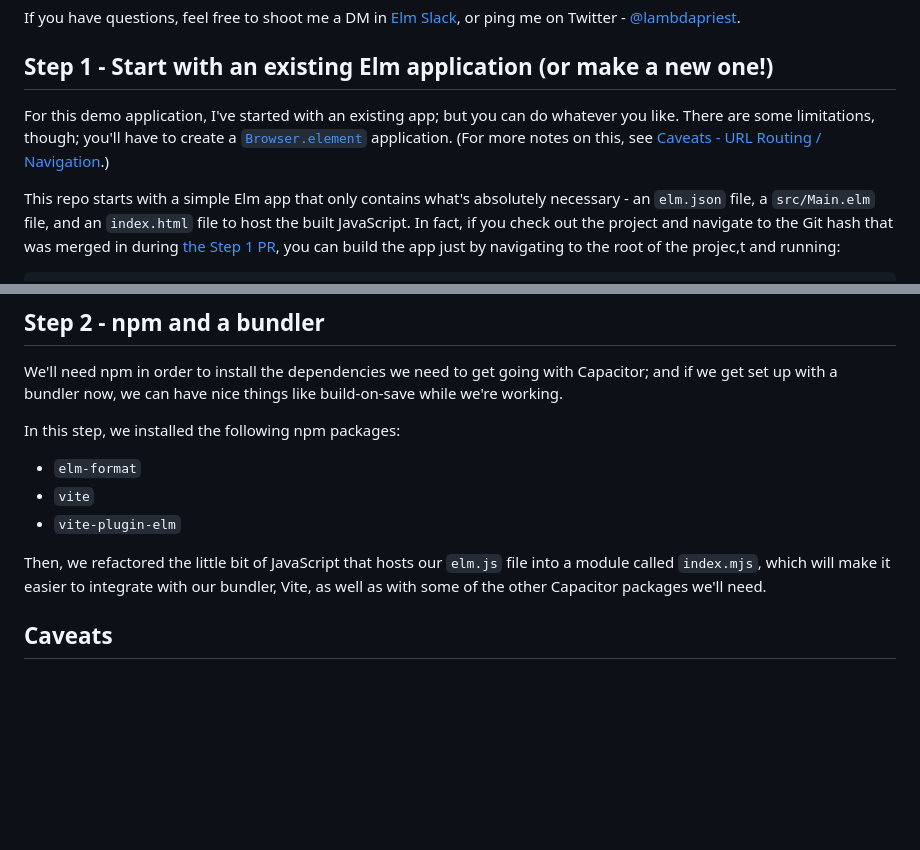
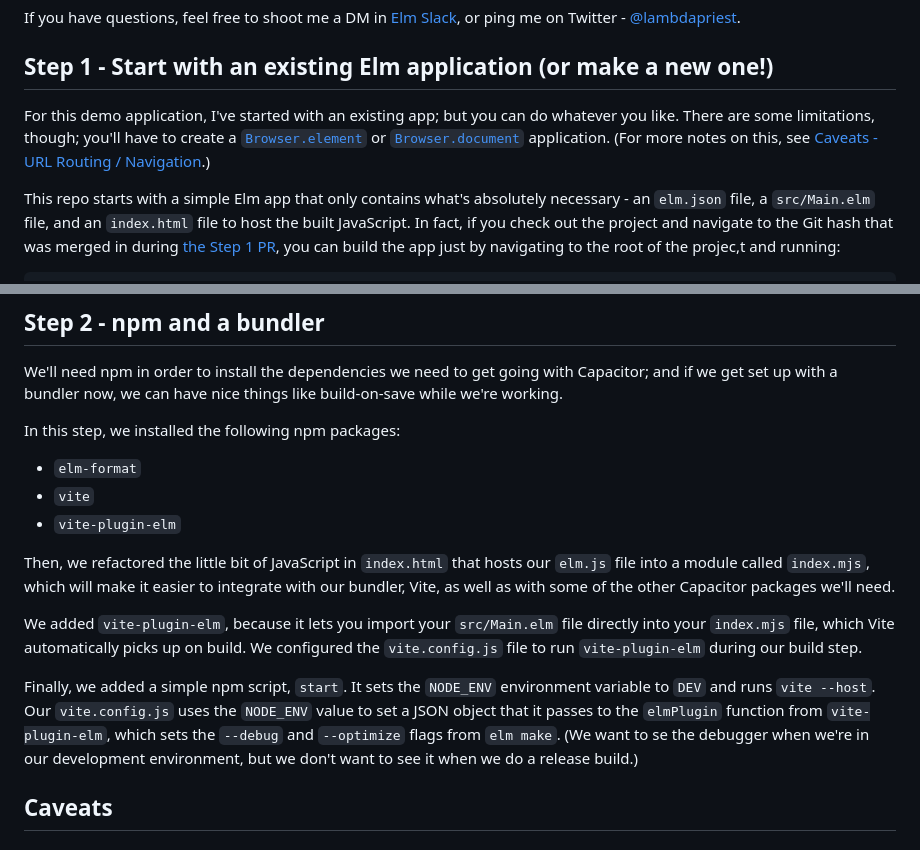
Before and after one commit to jmpavlick/elm-todomvc-capacitor, a Markdown page: README.md, 2 parts joined by grey strips. Rendered like a GitHub page; blank space fills up the shorter version.

Commit message:
02-npm-and-a-bundler: readme udpates

```diff
--- a/README.md
+++ b/README.md
@@ -10,7 +10,7 @@ If you have questions, feel free to shoot me a DM in [Elm Slack](https://elmlang
 
 ## Step 1 - Start with an existing Elm application (or make a new one!)
 
-For this demo application, I've started with an existing app; but you can do whatever you like. There are some limitations, though; you'll have to create a [`Browser.element`](https://package.elm-lang.org/packages/elm/browser/latest/Browser#element) application. (For more notes on this, see [Caveats - URL Routing / Navigation](#url-routing--navigation).)
+For this demo application, I've started with an existing app; but you can do whatever you like. There are some limitations, though; you'll have to create a [`Browser.element`](https://package.elm-lang.org/packages/elm/browser/latest/Browser#element) or [`Browser.document`](https://package.elm-lang.org/packages/elm/browser/latest/Browser#document) application. (For more notes on this, see [Caveats - URL Routing / Navigation](#url-routing--navigation).)
 
 This repo starts with a simple Elm app that only contains what's absolutely necessary - an `elm.json` file, a `src/Main.elm` file, and an `index.html` file to host the built JavaScript. In fact, if you check out the project and navigate to the Git hash that was merged in during [the Step 1 PR](https://github.com/jmpavlick/elm-todomvc-capacitor/pull/1), you can build the app just by navigating to the root of the projec,t and running:
 
@@ -30,7 +30,11 @@ In this step, we installed the following npm packages:
 * `vite`
 * `vite-plugin-elm`
 
-Then, we refactored the little bit of JavaScript that hosts our `elm.js` file into a module called `index.mjs`, which will make it easier to integrate with our bundler, Vite, as well as with some of the other Capacitor packages we'll need.
+Then, we refactored the little bit of JavaScript in `index.html` that hosts our `elm.js` file into a module called `index.mjs`, which will make it easier to integrate with our bundler, Vite, as well as with some of the other Capacitor packages we'll need.
+
+We added `vite-plugin-elm`, because it lets you import your `src/Main.elm` file directly into your `index.mjs` file, which Vite automatically picks up on build. We configured the `vite.config.js` file to run `vite-plugin-elm` during our build step.
+
+Finally, we added a simple npm script, `start`. It sets the `NODE_ENV` environment variable to `DEV` and runs `vite --host`. Our `vite.config.js` uses the `NODE_ENV` value to set a JSON object that it passes to the `elmPlugin` function from `vite-plugin-elm`, which sets the `--debug` and `--optimize` flags from `elm make`. (We want to se the debugger when we're in our development environment, but we don't want to see it when we do a release build.)
 
 ## Caveats
 
```
